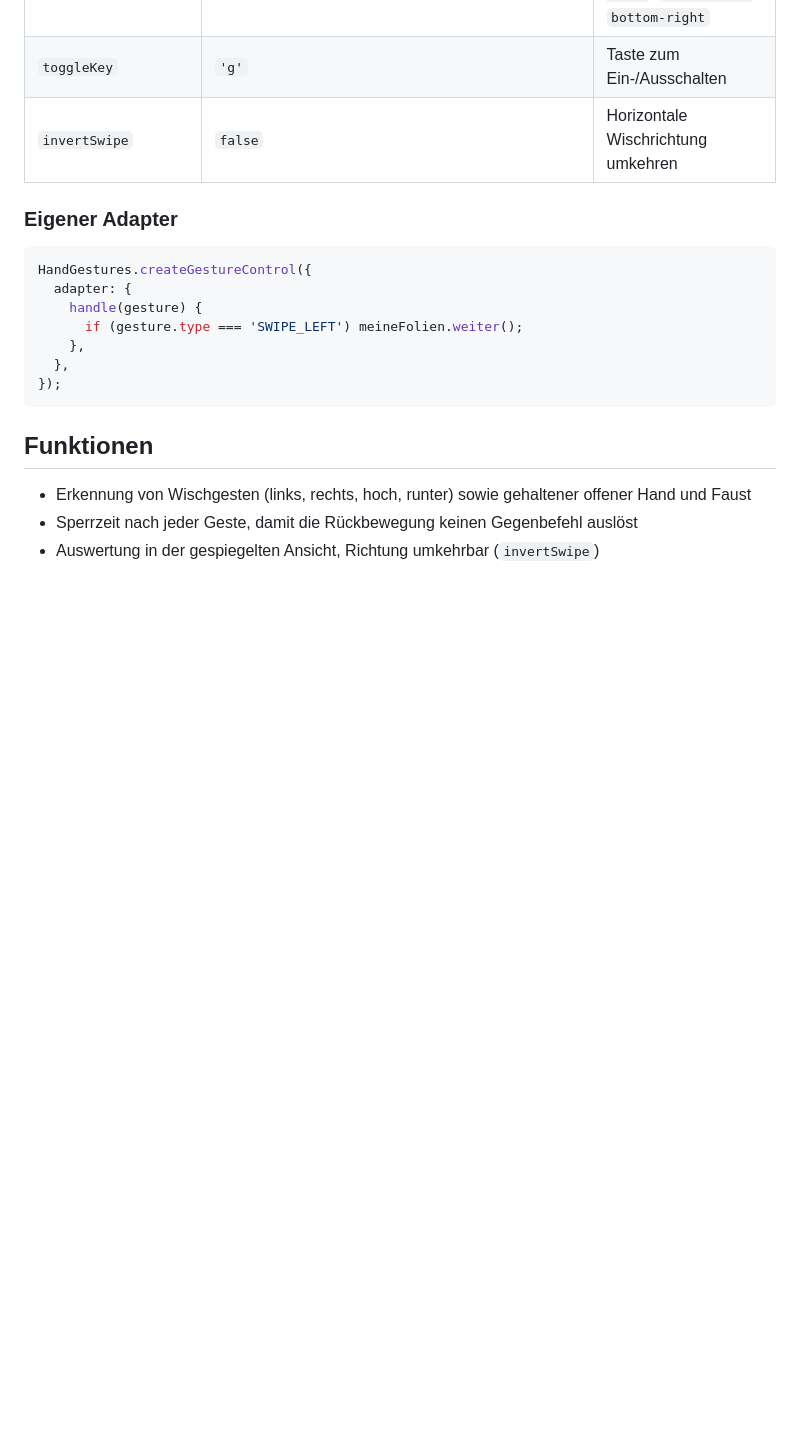
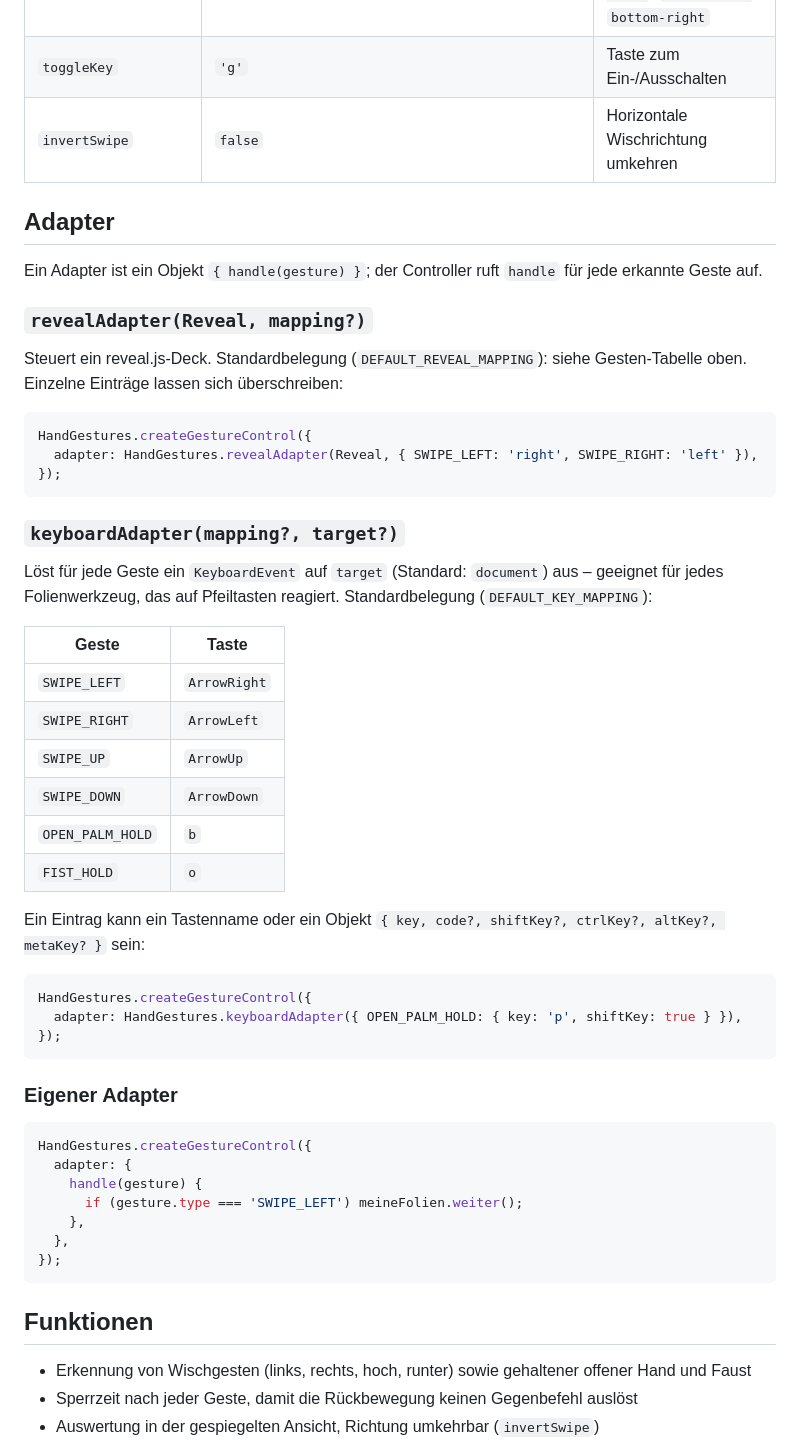
Before and after one commit to testuser12713/e2e-hand-gestures-20261024-205148-e5ce, a Markdown page: README.md, the part around one of its changes. GitHub-like rendering; blank space fills up the shorter version.

Commit message:
Write full README with integration, options, adapters, privacy and self-hosting (#14)
Closes #5

Co-authored-by: office-crew <development@office-crew.dev>

````diff
--- a/README.md
+++ b/README.md
@@ -112,6 +112,41 @@ Weitere Exporte: `revealAdapter(Reveal, mapping?)`, `keyboardAdapter(mapping?, t
 | `toggleKey` | `'g'` | Taste zum Ein-/Ausschalten |
 | `invertSwipe` | `false` | Horizontale Wischrichtung umkehren |
 
+## Adapter
+
+Ein Adapter ist ein Objekt `{ handle(gesture) }`; der Controller ruft `handle` für jede erkannte Geste auf.
+
+### `revealAdapter(Reveal, mapping?)`
+
+Steuert ein reveal.js-Deck. Standardbelegung (`DEFAULT_REVEAL_MAPPING`): siehe Gesten-Tabelle oben. Einzelne Einträge lassen sich überschreiben:
+
+```js
+HandGestures.createGestureControl({
+  adapter: HandGestures.revealAdapter(Reveal, { SWIPE_LEFT: 'right', SWIPE_RIGHT: 'left' }),
+});
+```
+
+### `keyboardAdapter(mapping?, target?)`
+
+Löst für jede Geste ein `KeyboardEvent` auf `target` (Standard: `document`) aus – geeignet für jedes Folienwerkzeug, das auf Pfeiltasten reagiert. Standardbelegung (`DEFAULT_KEY_MAPPING`):
+
+| Geste | Taste |
+| --- | --- |
+| `SWIPE_LEFT` | `ArrowRight` |
+| `SWIPE_RIGHT` | `ArrowLeft` |
+| `SWIPE_UP` | `ArrowUp` |
+| `SWIPE_DOWN` | `ArrowDown` |
+| `OPEN_PALM_HOLD` | `b` |
+| `FIST_HOLD` | `o` |
+
+Ein Eintrag kann ein Tastenname oder ein Objekt `{ key, code?, shiftKey?, ctrlKey?, altKey?, metaKey? }` sein:
+
+```js
+HandGestures.createGestureControl({
+  adapter: HandGestures.keyboardAdapter({ OPEN_PALM_HOLD: { key: 'p', shiftKey: true } }),
+});
+```
+
 ### Eigener Adapter
 
 ```js
````
Also changed, not shown: other parts of README.md (+10 -1 lines).
